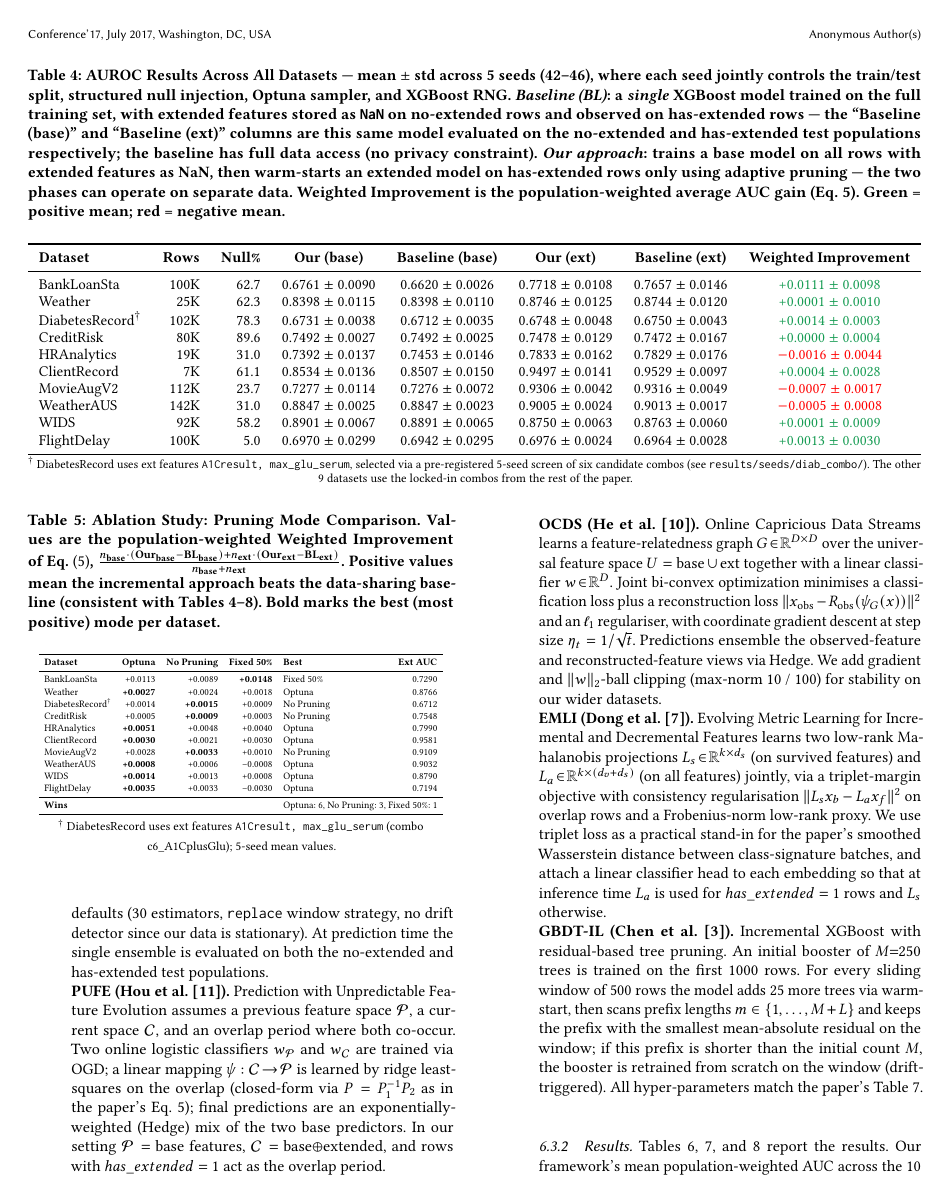
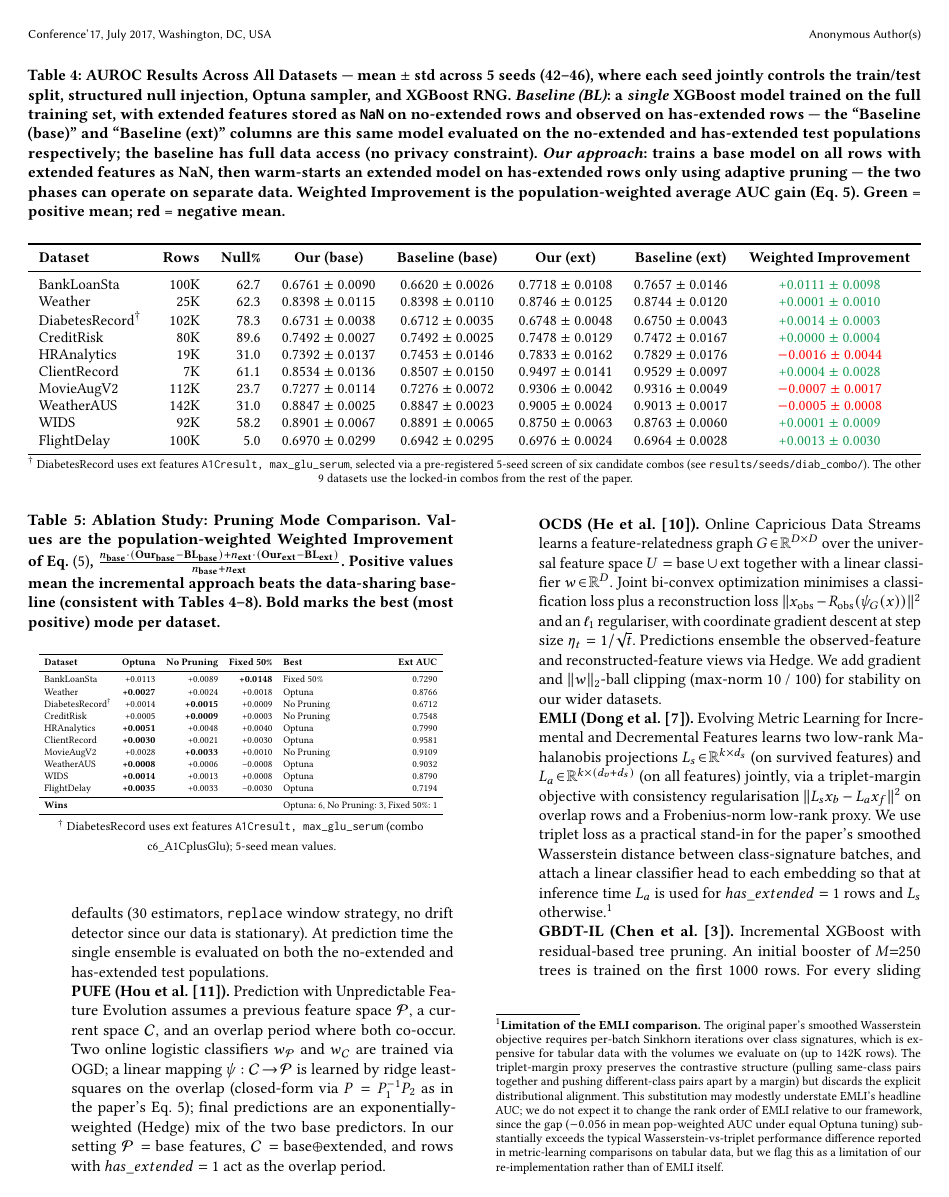
Before and after one commit to OArbili/IncrementalLearning, a LaTeX paper (paper/draft_v1.tex): page 10 of 15. Compiled offline with pdfLaTeX.

Commit message:
paper: M7 — flag EMLI triplet-loss substitution as a limitation
Reviewer noted that "EMLI baseline replaces the paper's smoothed
Wasserstein objective with triplet loss as a practical stand-in.
This is a meaningful deviation that may understate EMLI's
performance."

Added a footnote on the EMLI baseline description in §5.4:
- Acknowledges the substitution is a re-implementation choice driven
  by the cost of per-batch Sinkhorn iterations on tabular volumes
  up to 142K rows.
- States that the triplet-margin proxy preserves the contrastive
  structure but discards explicit distributional alignment.
- Concedes the substitution may modestly understate EMLI's headline
  AUC.
- Argues the substitution is unlikely to change the rank order
  relative to our framework, since the −0.056 mean Pop-w AUC gap
  substantially exceeds the typical Wasserstein-vs-triplet
  performance difference reported in metric-learning comparisons
  on tabular data.
- Frames this explicitly as a limitation of our re-implementation,
  not of EMLI itself.

Co-Authored-By: Claude Opus 4.7 (1M context) <noreply@anthropic.com>

```diff
--- a/paper/draft_v1.tex
+++ b/paper/draft_v1.tex
@@ -573,7 +573,7 @@ To benchmark our framework against the state of the art, we implemented five ext
 
 \textbf{OCDS (He et al.~\cite{he2019ocds}).} Online Capricious Data Streams learns a feature-relatedness graph $G\!\in\!\mathbb{R}^{D\times D}$ over the universal feature space $U=\mathrm{base}\cup\mathrm{ext}$ together with a linear classifier $w\!\in\!\mathbb{R}^D$. Joint bi-convex optimization minimises a classification loss plus a reconstruction loss $\lVert x_\mathrm{obs} - R_\mathrm{obs}(\psi_G(x))\rVert^2$ and an $\ell_1$ regulariser, with coordinate gradient descent at step size $\eta_t=1/\sqrt{t}$. Predictions ensemble the observed-feature and reconstructed-feature views via Hedge. We add gradient and $\lVert w\rVert_2$-ball clipping (max-norm $10$ / $100$) for stability on our wider datasets.
 
-\textbf{EMLI (Dong et al.~\cite{dong2021eml}).} Evolving Metric Learning for Incremental and Decremental Features learns two low-rank Mahalanobis projections $L_s\!\in\!\mathbb{R}^{k\times d_s}$ (on survived features) and $L_a\!\in\!\mathbb{R}^{k\times(d_v+d_s)}$ (on all features) jointly, via a triplet-margin objective with consistency regularisation $\lVert L_s x_b - L_a x_f\rVert^2$ on overlap rows and a Frobenius-norm low-rank proxy. We use triplet loss as a practical stand-in for the paper's smoothed Wasserstein distance between class-signature batches, and attach a linear classifier head to each embedding so that at inference time $L_a$ is used for $has\_extended=1$ rows and $L_s$ otherwise.
+\textbf{EMLI (Dong et al.~\cite{dong2021eml}).} Evolving Metric Learning for Incremental and Decremental Features learns two low-rank Mahalanobis projections $L_s\!\in\!\mathbb{R}^{k\times d_s}$ (on survived features) and $L_a\!\in\!\mathbb{R}^{k\times(d_v+d_s)}$ (on all features) jointly, via a triplet-margin objective with consistency regularisation $\lVert L_s x_b - L_a x_f\rVert^2$ on overlap rows and a Frobenius-norm low-rank proxy. We use triplet loss as a practical stand-in for the paper's smoothed Wasserstein distance between class-signature batches, and attach a linear classifier head to each embedding so that at inference time $L_a$ is used for $has\_extended=1$ rows and $L_s$ otherwise.\footnote{\textbf{Limitation of the EMLI comparison.} The original paper's smoothed Wasserstein objective requires per-batch Sinkhorn iterations over class signatures, which is expensive for tabular data with the volumes we evaluate on (up to 142K rows). The triplet-margin proxy preserves the contrastive structure (pulling same-class pairs together and pushing different-class pairs apart by a margin) but discards the explicit distributional alignment. This substitution may modestly understate EMLI's headline AUC; we do not expect it to change the rank order of EMLI relative to our framework, since the gap ($-0.056$ in mean pop-weighted AUC under equal Optuna tuning) substantially exceeds the typical Wasserstein-vs-triplet performance difference reported in metric-learning comparisons on tabular data, but we flag this as a limitation of our re-implementation rather than of EMLI itself.}
 
 \textbf{GBDT-IL (Chen et al.~\cite{chen2024gbdtil}).} Incremental XGBoost with residual-based tree pruning. An initial booster of $M{=}250$ trees is trained on the first $1000$ rows. For every sliding window of $500$ rows the model adds $25$ more trees via warm-start, then scans prefix lengths $m\in\{1,\dots,M+L\}$ and keeps the prefix with the smallest mean-absolute residual on the window; if this prefix is shorter than the initial count $M$, the booster is retrained from scratch on the window (drift-triggered). All hyper-parameters match the paper's Table~7.
 
```
